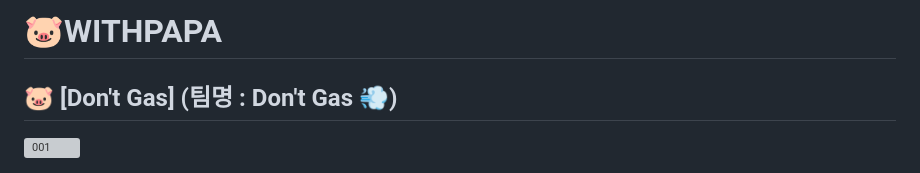
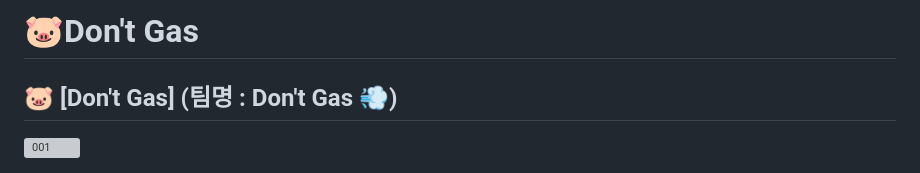
Before and after one commit to 2024-SMHRD-SW-DataDesign-1/DontGas, a Markdown page: README.md, the part around the change printed below. Rendered like a GitHub page; grey boxes are pictures that could not be loaded.

Commit message:
형동 - Update README.md
최상단 WITHPAPA → Don't Gas로 수정
Back-End 기술 스택 중 Spring Boot 이미지 출력이 되지 않는 문제 수정

```diff
--- a/README.md
+++ b/README.md
@@ -1,4 +1,4 @@
-# :pig:<span style="color:green">**WITHPAPA** </span>
+# :pig:<span style="color:green">**Don't Gas** </span>
 ## :pig: [Don't Gas] (팀명 : Don't Gas :dash:)
 ![001](https://github.com/user-attachments/assets/cb62fd3a-c8c0-4ef2-bf8b-e1dac5bc26f7)
 
```
Also changed, not shown: other parts of README.md (+1 -1 lines).
